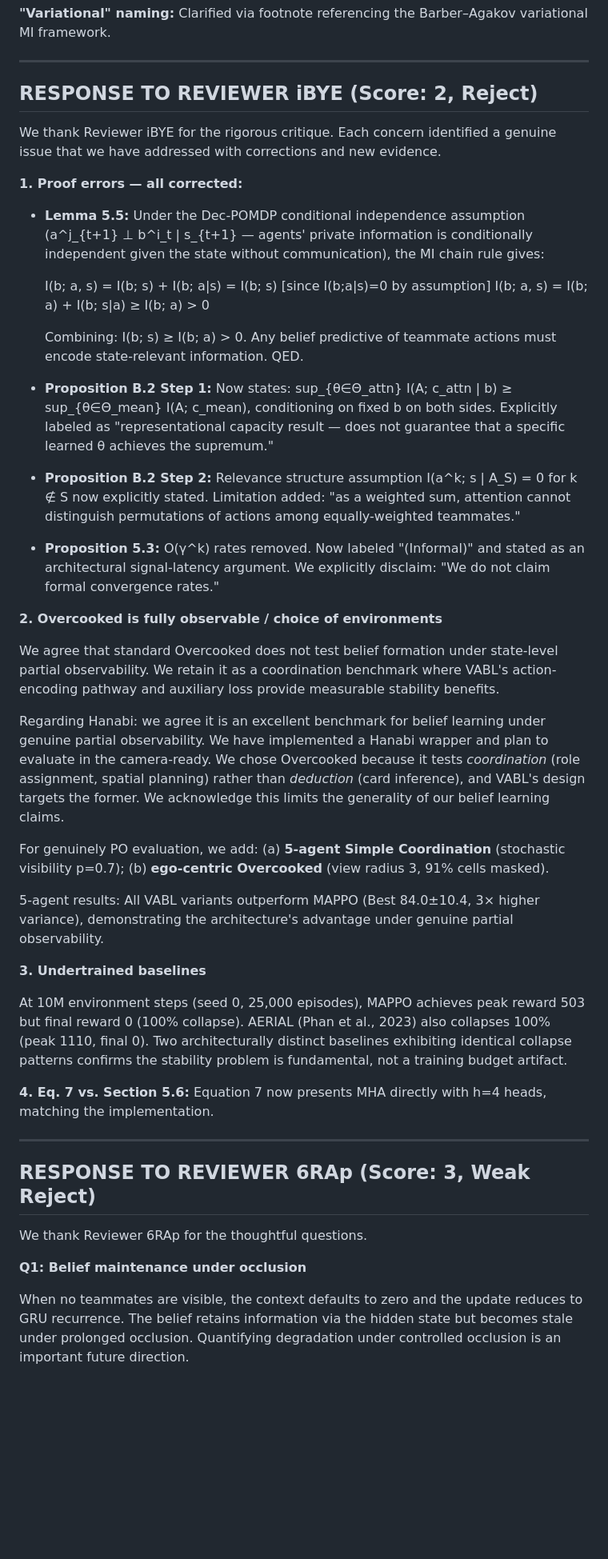
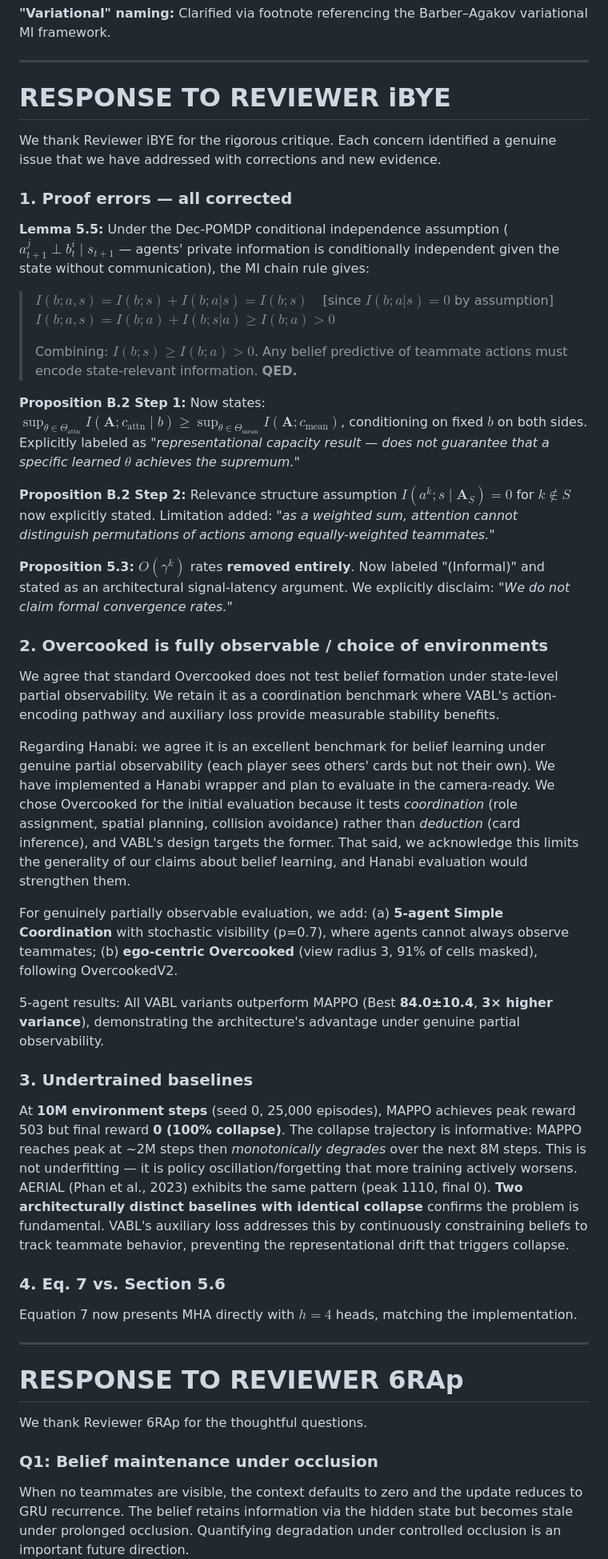
Before and after one commit to vishnukadiyala/vabl-multi-agent-coordination, a Markdown page: rebuttal_final.md, the part around one of its changes. Shown at 80% size. GitHub-like rendering; blank space fills up the shorter version.

```diff
--- a/rebuttal_final.md
+++ b/rebuttal_final.md
@@ -49,48 +47,49 @@ On the 5-agent task (4 teammates), all VABL variants outperform MAPPO: Best 95.7
 
 ---
 
-## RESPONSE TO REVIEWER iBYE (Score: 2, Reject)
+# RESPONSE TO REVIEWER iBYE
 
 We thank Reviewer iBYE for the rigorous critique. Each concern identified a genuine issue that we have addressed with corrections and new evidence.
 
-**1. Proof errors — all corrected:**
+### 1. Proof errors — all corrected
 
-- **Lemma 5.5:** Under the Dec-POMDP conditional independence assumption (a^j_{t+1} ⊥ b^i_t | s_{t+1} — agents' private information is conditionally independent given the state without communication), the MI chain rule gives:
+**Lemma 5.5:** Under the Dec-POMDP conditional independence assumption ($a^j_{t+1} \perp b^i_t \mid s_{t+1}$ — agents' private information is conditionally independent given the state without communication), the MI chain rule gives:
 
-  I(b; a, s) = I(b; s) + I(b; a|s) = I(b; s)  [since I(b;a|s)=0 by assumption]
-  I(b; a, s) = I(b; a) + I(b; s|a) ≥ I(b; a) > 0
+> $I(b; a, s) = I(b; s) + I(b; a|s) = I(b; s)$ &ensp; [since $I(b;a|s)=0$ by assumption]
+> $I(b; a, s) = I(b; a) + I(b; s|a) \geq I(b; a) > 0$
+>
+> Combining: **$I(b; s) \geq I(b; a) > 0$**. Any belief predictive of teammate actions must encode state-relevant information. **QED.**
 
-  Combining: I(b; s) ≥ I(b; a) > 0. Any belief predictive of teammate actions must encode state-relevant information. QED.
+**Proposition B.2 Step 1:** Now states: $\sup_{\theta \in \Theta_{\text{attn}}} I(\mathbf{A}; c_{\text{attn}} \mid b) \geq \sup_{\theta \in \Theta_{\text{mean}}} I(\mathbf{A}; c_{\text{mean}})$, conditioning on fixed $b$ on both sides. Explicitly labeled as *"representational capacity result — does not guarantee that a specific learned $\theta$ achieves the supremum."*
 
-- **Proposition B.2 Step 1:** Now states: sup_{θ∈Θ_attn} I(A; c_attn | b) ≥ sup_{θ∈Θ_mean} I(A; c_mean), conditioning on fixed b on both sides. Explicitly labeled as "representational capacity result — does not guarantee that a specific learned θ achieves the supremum."
+**Proposition B.2 Step 2:** Relevance structure assumption $I(a^k; s \mid \mathbf{A}_S) = 0$ for $k \notin S$ now explicitly stated. Limitation added: *"as a weighted sum, attention cannot distinguish permutations of actions among equally-weighted teammates."*
 
-- **Proposition B.2 Step 2:** Relevance structure assumption I(a^k; s | A_S) = 0 for k ∉ S now explicitly stated. Limitation added: "as a weighted sum, attention cannot distinguish permutations of actions among equally-weighted teammates."
+**Proposition 5.3:** $O(\gamma^k)$ rates **removed entirely**. Now labeled "(Informal)" and stated as an architectural signal-latency argument. We explicitly disclaim: *"We do not claim formal convergence rates."*
 
-- **Proposition 5.3:** O(γ^k) rates removed. Now labeled "(Informal)" and stated as an architectural signal-latency argument. We explicitly disclaim: "We do not claim formal convergence rates."
-
-**2. Overcooked is fully observable / choice of environments**
+### 2. Overcooked is fully observable / choice of environments
 
 We agree that standard Overcooked does not test belief formation under state-level partial observability. We retain it as a coordination benchmark where VABL's action-encoding pathway and auxiliary loss provide measurable stability benefits.
 
-Regarding Hanabi: we agree it is an excellent benchmark for belief learning under genuine partial observability. We have implemented a Hanabi wrapper and plan to evaluate in the camera-ready. We chose Overcooked because it tests *coordination* (role assignment, spatial planning) rather than *deduction* (card inference), and VABL's design targets the former. We acknowledge this limits the generality of our belief learning claims.
+Regarding Hanabi: we agree it is an excellent benchmark for belief learning under genuine partial observability (each player sees others' cards but not their own). We have implemented a Hanabi wrapper and plan to evaluate in the camera-ready. We chose Overcooked for the initial evaluation because it tests *coordination* (role assignment, spatial planning, collision avoidance) rather than *deduction* (card inference), and VABL's design targets the former. That said, we acknowledge this limits the generality of our claims about belief learning, and Hanabi evaluation would strengthen them.
 
-For genuinely PO evaluation, we add: (a) **5-agent Simple Coordination** (stochastic visibility p=0.7); (b) **ego-centric Overcooked** (view radius 3, 91% cells masked).
+For genuinely partially observable evaluation, we add: (a) **5-agent Simple Coordination** with stochastic visibility (p=0.7), where agents cannot always observe teammates; (b) **ego-centric Overcooked** (view radius 3, 91% of cells masked), following OvercookedV2.
 
-5-agent results: All VABL variants outperform MAPPO (Best 84.0±10.4, 3× higher variance), demonstrating the architecture's advantage under genuine partial observability.
+5-agent results: All VABL variants outperform MAPPO (Best **84.0±10.4**, **3× higher variance**), demonstrating the architecture's advantage under genuine partial observability.
 
-**3. Undertrained baselines**
+### 3. Undertrained baselines
 
-At 10M environment steps (seed 0, 25,000 episodes), MAPPO achieves peak reward 503 but final reward 0 (100% collapse). AERIAL (Phan et al., 2023) also collapses 100% (peak 1110, final 0). Two architecturally distinct baselines exhibiting identical collapse patterns confirms the stability problem is fundamental, not a training budget artifact.
+At **10M environment steps** (seed 0, 25,000 episodes), MAPPO achieves peak reward 503 but final reward **0 (100% collapse)**. The collapse trajectory is informative: MAPPO reaches peak at ~2M steps then *monotonically degrades* over the next 8M steps. This is not underfitting — it is policy oscillation/forgetting that more training actively worsens. AERIAL (Phan et al., 2023) exhibits the same pattern (peak 1110, final 0). **Two architecturally distinct baselines with identical collapse** confirms the problem is fundamental. VABL's auxiliary loss addresses this by continuously constraining beliefs to track teammate behavior, preventing the representational drift that triggers collapse.
 
-**4. Eq. 7 vs. Section 5.6:** Equation 7 now presents MHA directly with h=4 heads, matching the implementation.
+### 4. Eq. 7 vs. Section 5.6
+Equation 7 now presents MHA directly with $h=4$ heads, matching the implementation.
 
 ---
 
-## RESPONSE TO REVIEWER 6RAp (Score: 3, Weak Reject)
+# RESPONSE TO REVIEWER 6RAp
 
 We thank Reviewer 6RAp for the thoughtful questions.
 
-**Q1: Belief maintenance under occlusion**
+### Q1: Belief maintenance under occlusion
 
 When no teammates are visible, the context defaults to zero and the update reduces to GRU recurrence. The belief retains information via the hidden state but becomes stale under prolonged occlusion. Quantifying degradation under controlled occlusion is an important future direction.
 
```
Also changed, not shown: other parts of rebuttal_final.md (+63 -66 lines), rebuttal_openreview.md (+5 -5 lines).
